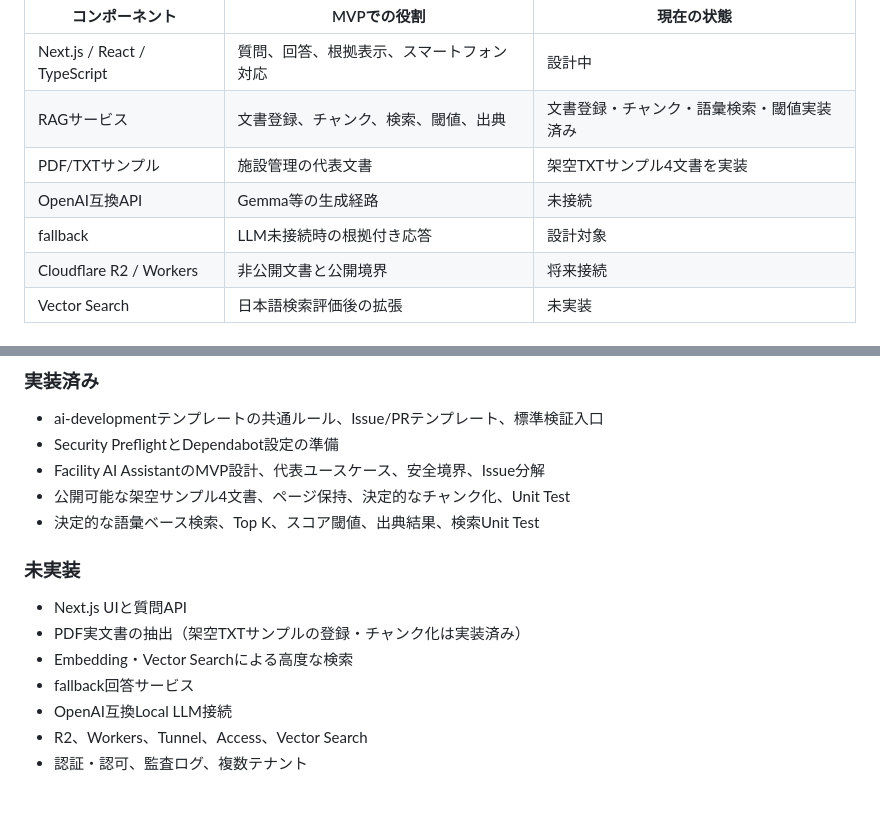
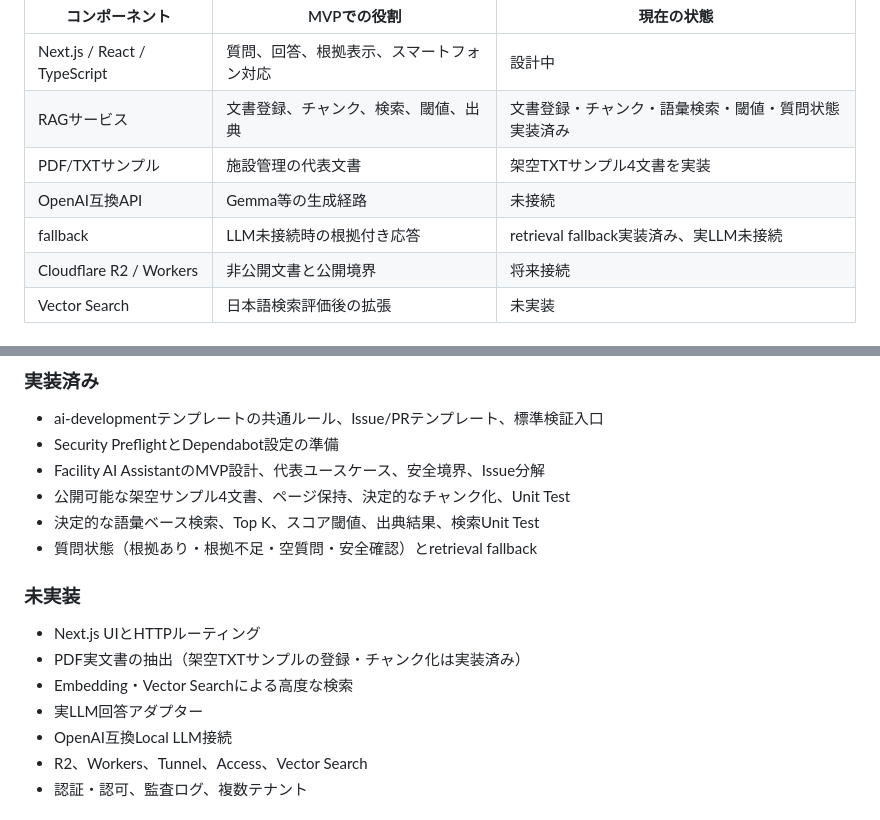
Before and after one commit to second-works/facility-ai-assistant, a Markdown page: README.md, 2 parts joined by grey strips. Drawn GitHub-style.

Commit message:
docs: record question fallback implementation status

```diff
--- a/README.md
+++ b/README.md
@@ -37,10 +37,10 @@ flowchart LR
 | コンポーネント | MVPでの役割 | 現在の状態 |
 | --- | --- | --- |
 | Next.js / React / TypeScript | 質問、回答、根拠表示、スマートフォン対応 | 設計中 |
-| RAGサービス | 文書登録、チャンク、検索、閾値、出典 | 文書登録・チャンク・語彙検索・閾値実装済み |
+| RAGサービス | 文書登録、チャンク、検索、閾値、出典 | 文書登録・チャンク・語彙検索・閾値・質問状態実装済み |
 | PDF/TXTサンプル | 施設管理の代表文書 | 架空TXTサンプル4文書を実装 |
 | OpenAI互換API | Gemma等の生成経路 | 未接続 |
-| fallback | LLM未接続時の根拠付き応答 | 設計対象 |
+| fallback | LLM未接続時の根拠付き応答 | retrieval fallback実装済み、実LLM未接続 |
 | Cloudflare R2 / Workers | 非公開文書と公開境界 | 将来接続 |
 | Vector Search | 日本語検索評価後の拡張 | 未実装 |
 
@@ -79,13 +79,14 @@ AIの回答を設備判断の最終結論として扱いません。回答は次
 - Facility AI AssistantのMVP設計、代表ユースケース、安全境界、Issue分解
 - 公開可能な架空サンプル4文書、ページ保持、決定的なチャンク化、Unit Test
 - 決定的な語彙ベース検索、Top K、スコア閾値、出典結果、検索Unit Test
+- 質問状態（根拠あり・根拠不足・空質問・安全確認）とretrieval fallback
 
 ### 未実装
 
-- Next.js UIと質問API
+- Next.js UIとHTTPルーティング
 - PDF実文書の抽出（架空TXTサンプルの登録・チャンク化は実装済み）
 - Embedding・Vector Searchによる高度な検索
-- fallback回答サービス
+- 実LLM回答アダプター
 - OpenAI互換Local LLM接続
 - R2、Workers、Tunnel、Access、Vector Search
 - 認証・認可、監査ログ、複数テナント
```
